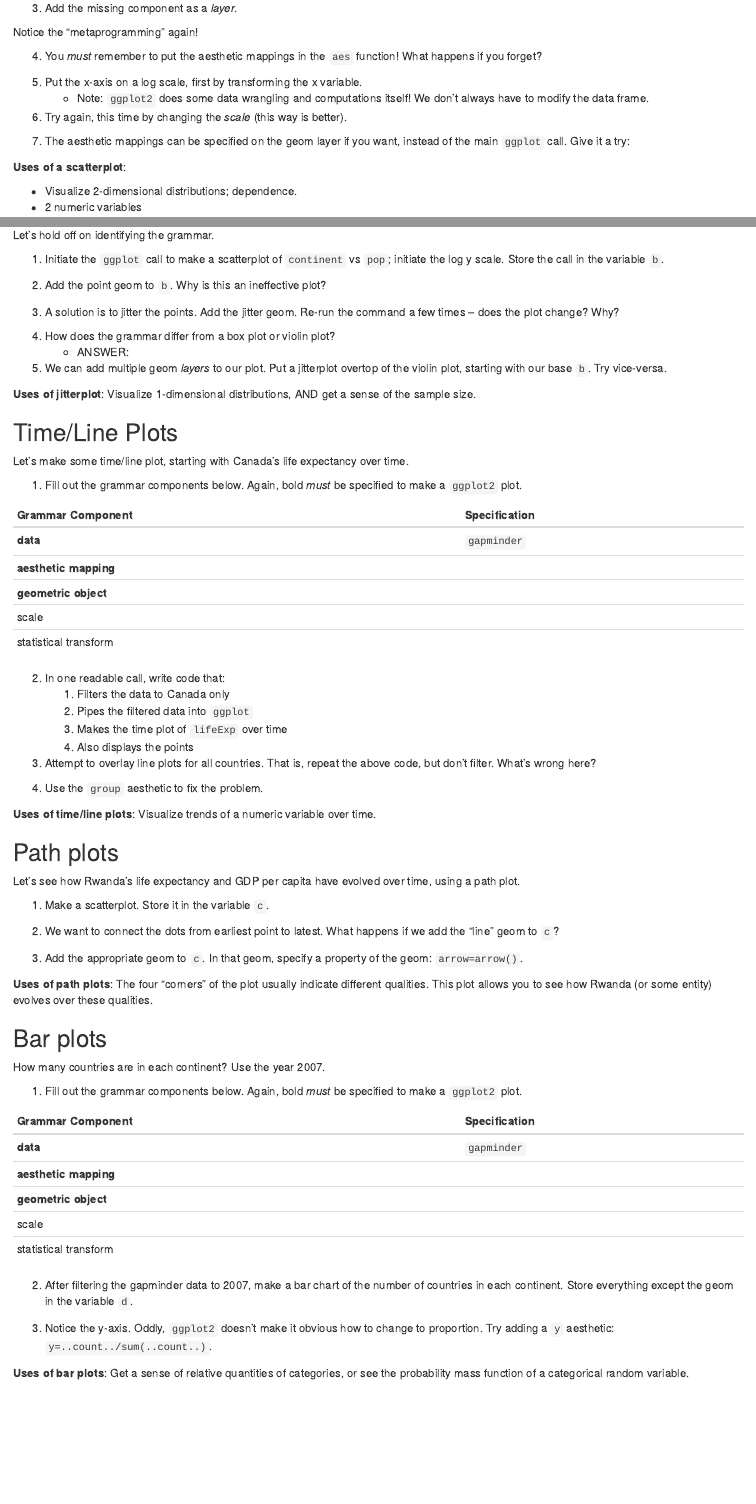
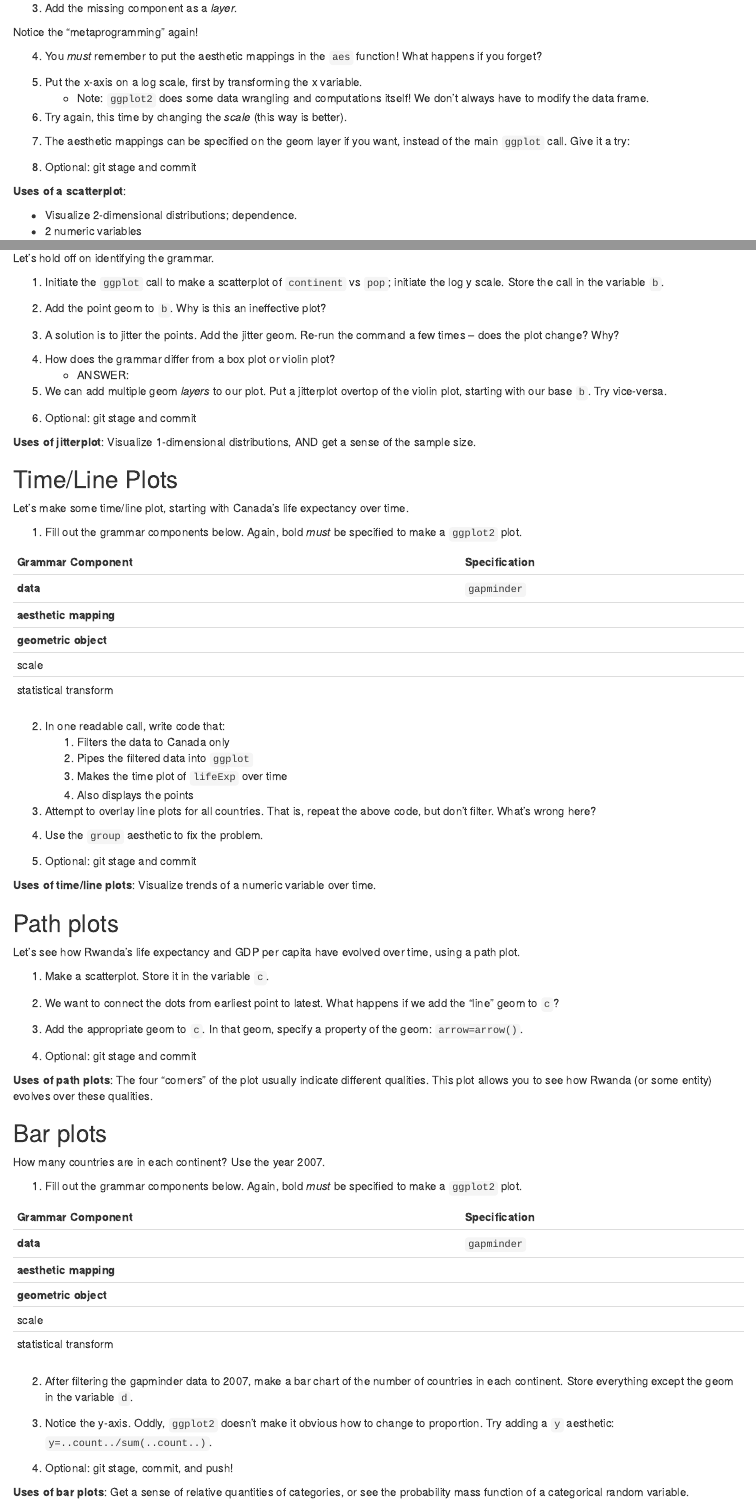
Before and after one commit to UBC-STAT/stat-545-guidebook, an R Markdown document (notes/cm006-exercise.Rmd): the page in a window 1100 px wide, from 580 px down, and a second part further down, joined at a grey line. The pictures show the output file notes/cm006-exercise.nb.html that the author committed with the source, opened offline.

Commit message:
add git instructions

```diff
--- a/notes/cm006-exercise.Rmd
+++ b/notes/cm006-exercise.Rmd
@@ -53,6 +53,7 @@ Notice the "metaprogramming" again!
 7. The aesthetic mappings can be specified on the geom layer if you want, instead of the main `ggplot` call. Give it a try:
 
 
+8. Optional: git stage and commit
 
 __Uses of a scatterplot__:
 
@@ -140,6 +144,8 @@ Let's hold off on identifying the grammar.
 5. We can add multiple geom _layers_ to our plot. Put a jitterplot overtop of the violin plot, starting with our base `b`. Try vice-versa.
 
 
+
+6. Optional: git stage and commit
 
 __Uses of jitterplot__: Visualize 1-dimensional distributions, AND get a sense of the sample size.
 
@@ -173,6 +179,8 @@ Let's make some time/line plot, starting with Canada's life expectancy over time
 
 
 
+5. Optional: git stage and commit
+
 __Uses of time/line plots__: Visualize trends of a numeric variable over time.
 
 ## Path plots
@@ -190,6 +198,7 @@ Let's see how Rwanda's life expectancy and GDP per capita have evolved over time
 3. Add the appropriate geom to `c`. In that geom, specify a property of the geom: `arrow=arrow()`.
 
 
+4. Optional: git stage and commit
 
 __Uses of path plots__: The four "corners" of the plot usually indicate different qualities. This plot allows you to see how Rwanda (or some entity) evolves over these qualities.
 
@@ -215,4 +224,6 @@ How many countries are in each continent? Use the year 2007.
 
 
 
+4. Optional: git stage, commit, and push!
+
 __Uses of bar plots__: Get a sense of relative quantities of categories, or see the probability mass function of a categorical random variable.
```
Also changed, not shown: notes/cm006-exercise.nb.html, notes/cm006-exercise.Rmd (3 more changed lines).
